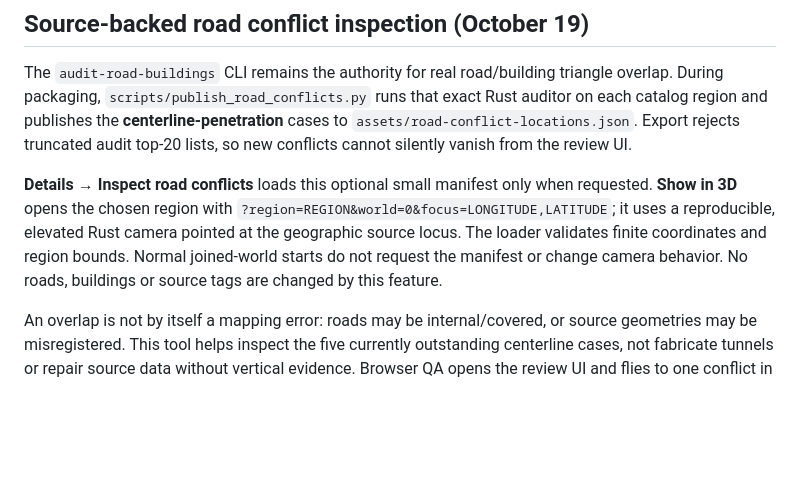
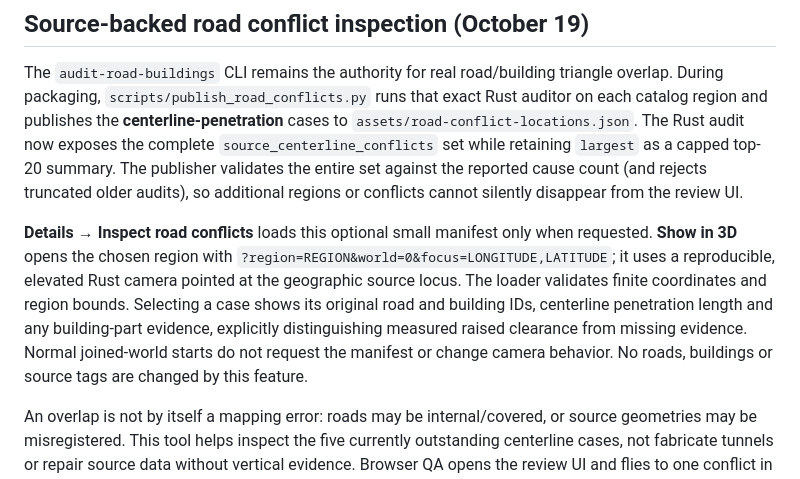
Before and after one commit to sguzman/urbarium, a Markdown page: docs/WORLD.md, the part around the change. GitHub-like rendering; blank space fills up the shorter version.

Commit message:
docs: explain complete forensic conflict output and per-case evidence

```diff
--- a/docs/WORLD.md
+++ b/docs/WORLD.md
@@ -177,16 +177,22 @@ The `audit-road-buildings` CLI remains the authority for real road/building
 triangle overlap. During packaging, `scripts/publish_road_conflicts.py`
 runs that exact Rust auditor on each catalog region and publishes the
 **centerline-penetration** cases to
-`assets/road-conflict-locations.json`. Export rejects truncated audit top-20
-lists, so new conflicts cannot silently vanish from the review UI.
+`assets/road-conflict-locations.json`. The Rust audit now exposes the complete
+`source_centerline_conflicts` set while retaining `largest` as a capped
+top-20 summary. The publisher validates the entire set against the reported
+cause count (and rejects truncated older audits), so additional regions or
+conflicts cannot silently disappear from the review UI.
 
 **Details → Inspect road conflicts** loads this optional small manifest only
 when requested. **Show in 3D** opens the chosen region with
 `?region=REGION&world=0&focus=LONGITUDE,LATITUDE`; it uses a reproducible,
 elevated Rust camera pointed at the geographic source locus. The loader
-validates finite coordinates and region bounds. Normal joined-world starts do
-not request the manifest or change camera behavior. No roads, buildings or
-source tags are changed by this feature.
+validates finite coordinates and region bounds. Selecting a case shows its
+original road and building IDs, centerline penetration length and any
+building-part evidence, explicitly distinguishing measured raised clearance
+from missing evidence. Normal joined-world starts do not request the manifest
+or change camera behavior. No roads, buildings or source tags are changed by
+this feature.
 
 An overlap is not by itself a mapping error: roads may be internal/covered,
 or source geometries may be misregistered. This tool helps inspect the five
```
